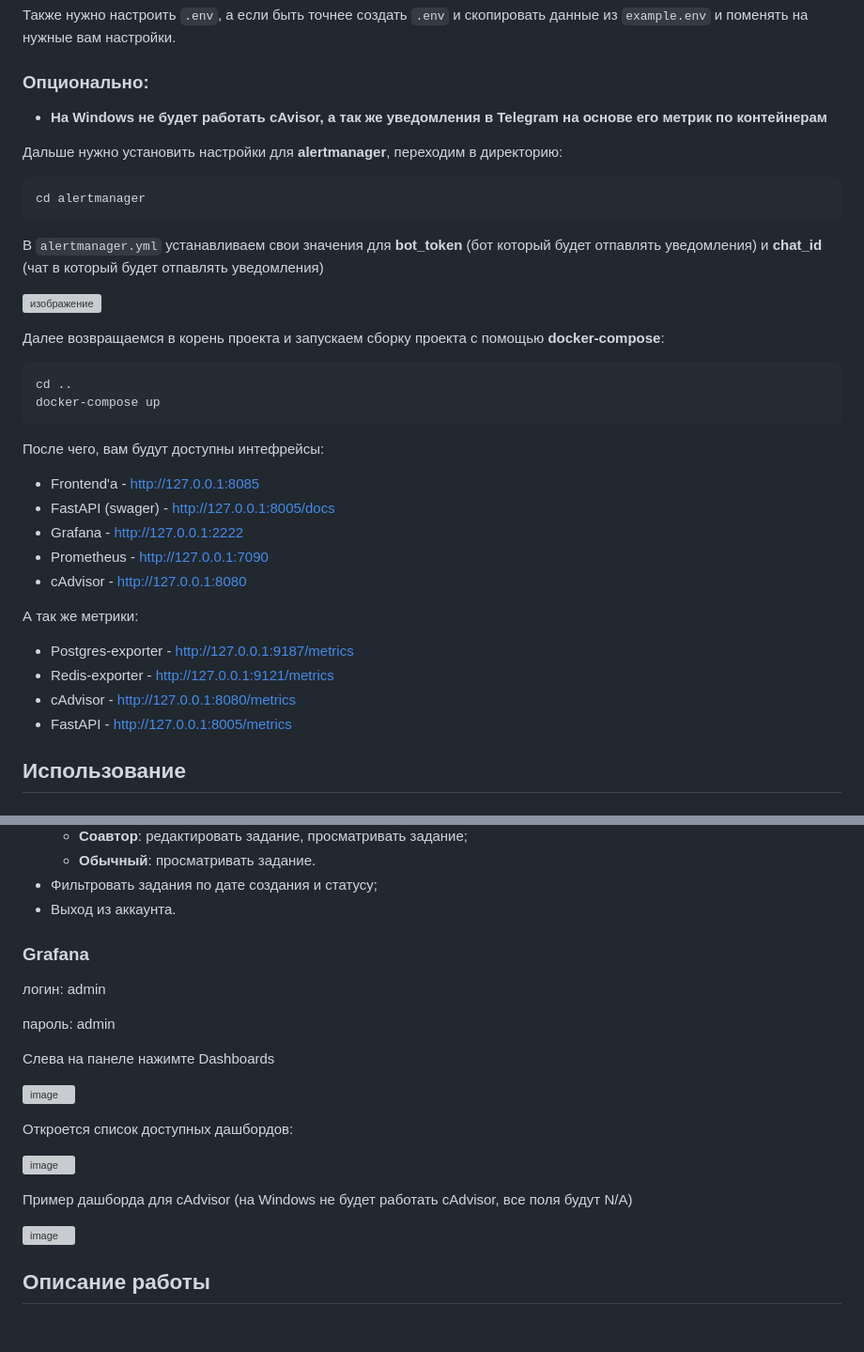
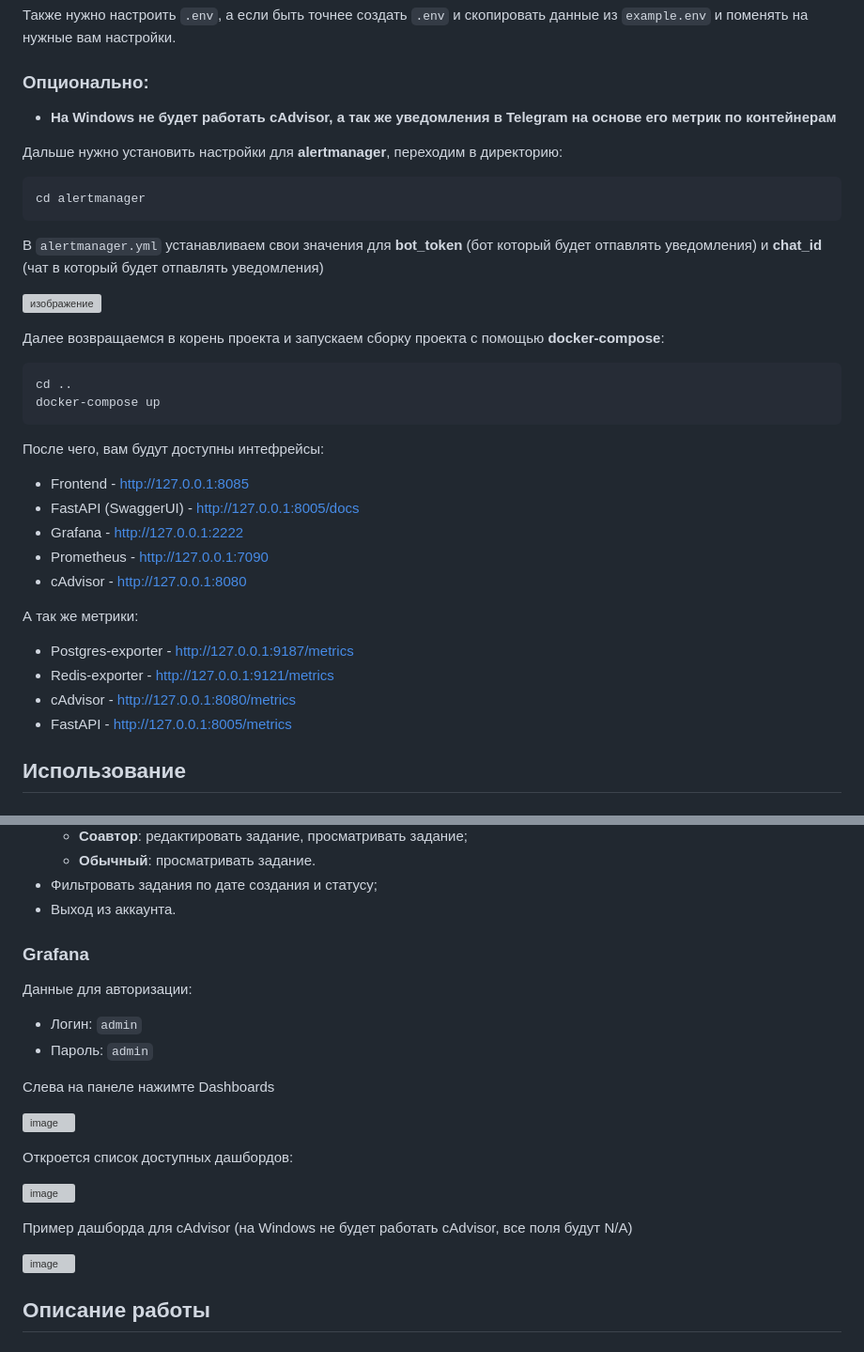
Before and after one commit to OPG-Team/TaskManager, a Markdown page: README.md, 2 parts joined by grey strips. Shown at 94% size. Drawn GitHub-style; grey boxes are pictures that could not be loaded.

````diff
--- a/README.md
+++ b/README.md
@@ -26,7 +26,7 @@ cd <your path>/TaskManager
 
 ### Опционально:
 
-* **На Windows не будет работать cAvisor, а так же уведомления в Telegram на основе его метрик по контейнерам**
+- **На Windows не будет работать cAdvisor, а так же уведомления в Telegram на основе его метрик по контейнерам**
 
 Дальше нужно установить настройки для **alertmanager**, переходим в директорию:
 ```
@@ -37,7 +37,6 @@ cd alertmanager
 
 ![изображение](https://github.com/user-attachments/assets/ace19f66-1ca4-4246-b29a-dca207243bb5)
 
-
 Далее возвращаемся в корень проекта и запускаем сборку проекта с помощью **docker-compose**:
 ```
 cd ..
@@ -46,8 +45,8 @@ docker-compose up
 
 После чего, вам будут доступны интефрейсы:
 
-- Frontend'a - http://127.0.0.1:8085
-- FastAPI (swager) - http://127.0.0.1:8005/docs
+- Frontend - http://127.0.0.1:8085
+- FastAPI (SwaggerUI) - http://127.0.0.1:8005/docs
 - Grafana - http://127.0.0.1:2222
 - Prometheus - http://127.0.0.1:7090
 - cAdvisor - http://127.0.0.1:8080
@@ -58,6 +57,7 @@ docker-compose up
 - Redis-exporter - http://127.0.0.1:9121/metrics
 - cAdvisor - http://127.0.0.1:8080/metrics
 - FastAPI - http://127.0.0.1:8005/metrics
+
 
 ## Использование
 ### Frontend
@@ -79,17 +79,15 @@ docker-compose up
 - Фильтровать задания по дате создания и статусу;
 - Выход из аккаунта.
 
+
 ### Grafana
-
-логин: admin
-
-пароль: admin
-
+Данные для авторизации:
+- Логин: `admin`
+- Пароль: `admin`
 
 Слева на панеле нажимте Dashboards
 
 ![image](https://github.com/user-attachments/assets/ea7d8aea-a055-47fa-998a-c110ad5321d7)
-
 
 Откроется список доступных дашбордов:
 
@@ -98,7 +96,6 @@ docker-compose up
 Пример дашборда для cAdvisor (на Windows не будет работать cAdvisor, все поля будут N/A)
 
 ![image](https://github.com/user-attachments/assets/37eb4c84-d62c-4fb4-ae1d-01dd82735409)
-
 
 
 ## Описание работы
````
